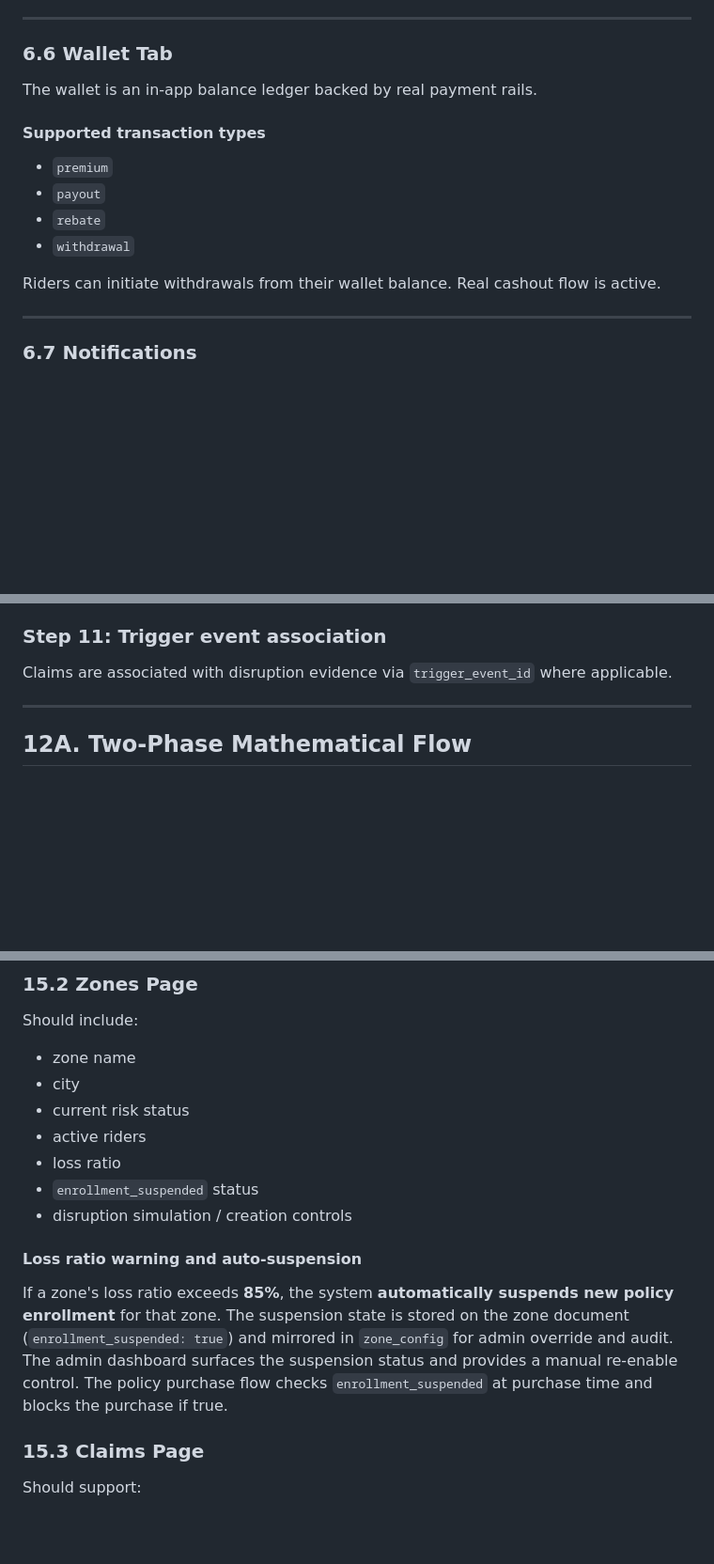
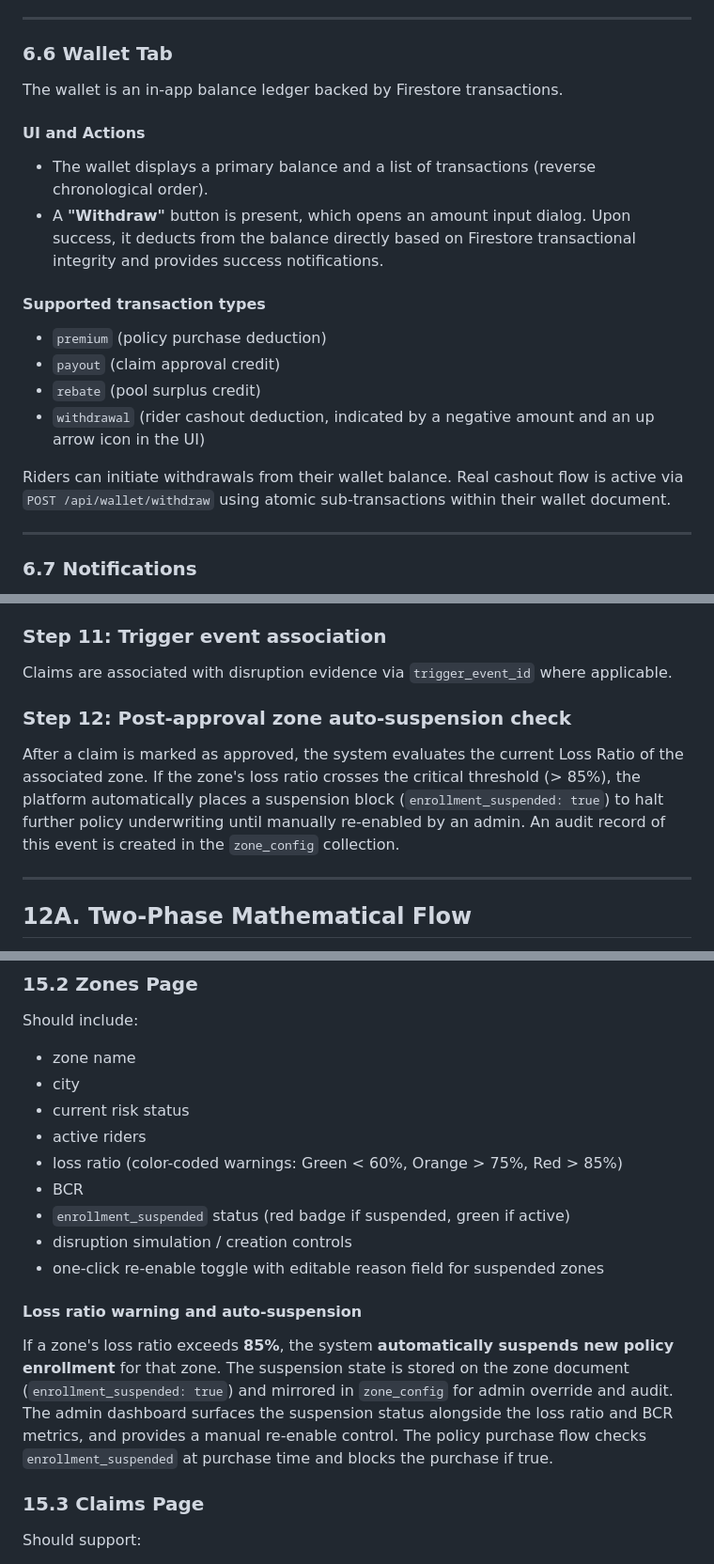
Before and after one commit to Zmey1/guidewire_meow_company, a Markdown page: ShiftSure_Consolidated_Project_Spec.md, 3 parts joined by grey strips. Shown at 94% size. Drawn GitHub-style; blank space fills up the shorter version.

Commit message:
updated specs

```diff
--- a/ShiftSure_Consolidated_Project_Spec.md
+++ b/ShiftSure_Consolidated_Project_Spec.md
@@ -290,15 +290,19 @@ This replaces the older "must file during the shift" restriction.
 ---
 
 ### 6.6 Wallet Tab
-The wallet is an in-app balance ledger backed by real payment rails.
+The wallet is an in-app balance ledger backed by Firestore transactions.
+
+#### UI and Actions
+- The wallet displays a primary balance and a list of transactions (reverse chronological order).
+- A **"Withdraw"** button is present, which opens an amount input dialog. Upon success, it deducts from the balance directly based on Firestore transactional integrity and provides success notifications.
 
 #### Supported transaction types
-- `premium`
-- `payout`
-- `rebate`
-- `withdrawal`
+- `premium` (policy purchase deduction)
+- `payout` (claim approval credit)
+- `rebate` (pool surplus credit)
+- `withdrawal` (rider cashout deduction, indicated by a negative amount and an up arrow icon in the UI)
 
-Riders can initiate withdrawals from their wallet balance. Real cashout flow is active.
+Riders can initiate withdrawals from their wallet balance. Real cashout flow is active via `POST /api/wallet/withdraw` using atomic sub-transactions within their wallet document.
 
 ---
 
@@ -715,6 +719,9 @@ If rejected:
 ### Step 11: Trigger event association
 Claims are associated with disruption evidence via `trigger_event_id` where applicable.
 
+### Step 12: Post-approval zone auto-suspension check
+After a claim is marked as approved, the system evaluates the current Loss Ratio of the associated zone. If the zone's loss ratio crosses the critical threshold (> 85%), the platform automatically places a suspension block (`enrollment_suspended: true`) to halt further policy underwriting until manually re-enabled by an admin. An audit record of this event is created in the `zone_config` collection.
+
 ---
 
 ## 12A. Two-Phase Mathematical Flow
@@ -846,12 +853,14 @@ Should include:
 - city
 - current risk status
 - active riders
-- loss ratio
-- `enrollment_suspended` status
+- loss ratio (color-coded warnings: Green < 60%, Orange > 75%, Red > 85%)
+- BCR
+- `enrollment_suspended` status (red badge if suspended, green if active)
 - disruption simulation / creation controls
+- one-click re-enable toggle with editable reason field for suspended zones
 
 #### Loss ratio warning and auto-suspension
-If a zone's loss ratio exceeds **85%**, the system **automatically suspends new policy enrollment** for that zone. The suspension state is stored on the zone document (`enrollment_suspended: true`) and mirrored in `zone_config` for admin override and audit. The admin dashboard surfaces the suspension status and provides a manual re-enable control. The policy purchase flow checks `enrollment_suspended` at purchase time and blocks the purchase if true.
+If a zone's loss ratio exceeds **85%**, the system **automatically suspends new policy enrollment** for that zone. The suspension state is stored on the zone document (`enrollment_suspended: true`) and mirrored in `zone_config` for admin override and audit. The admin dashboard surfaces the suspension status alongside the loss ratio and BCR metrics, and provides a manual re-enable control. The policy purchase flow checks `enrollment_suspended` at purchase time and blocks the purchase if true.
 
 ### 15.3 Claims Page
 Should support:
```
Also changed, not shown: other parts of ShiftSure_Consolidated_Project_Spec.md (+2 -1 lines), flutter-app-design.md (+12 -5 lines).
